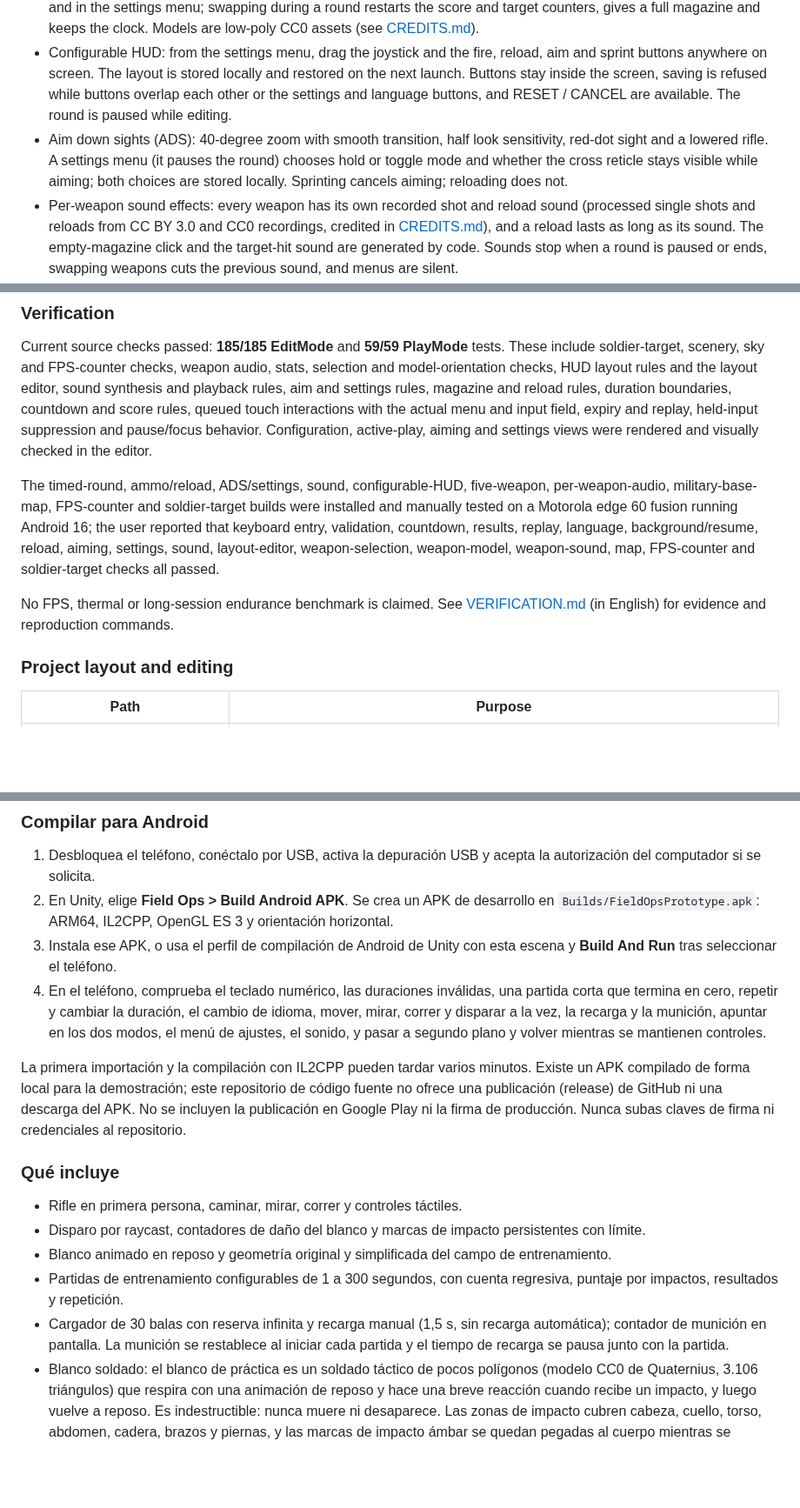
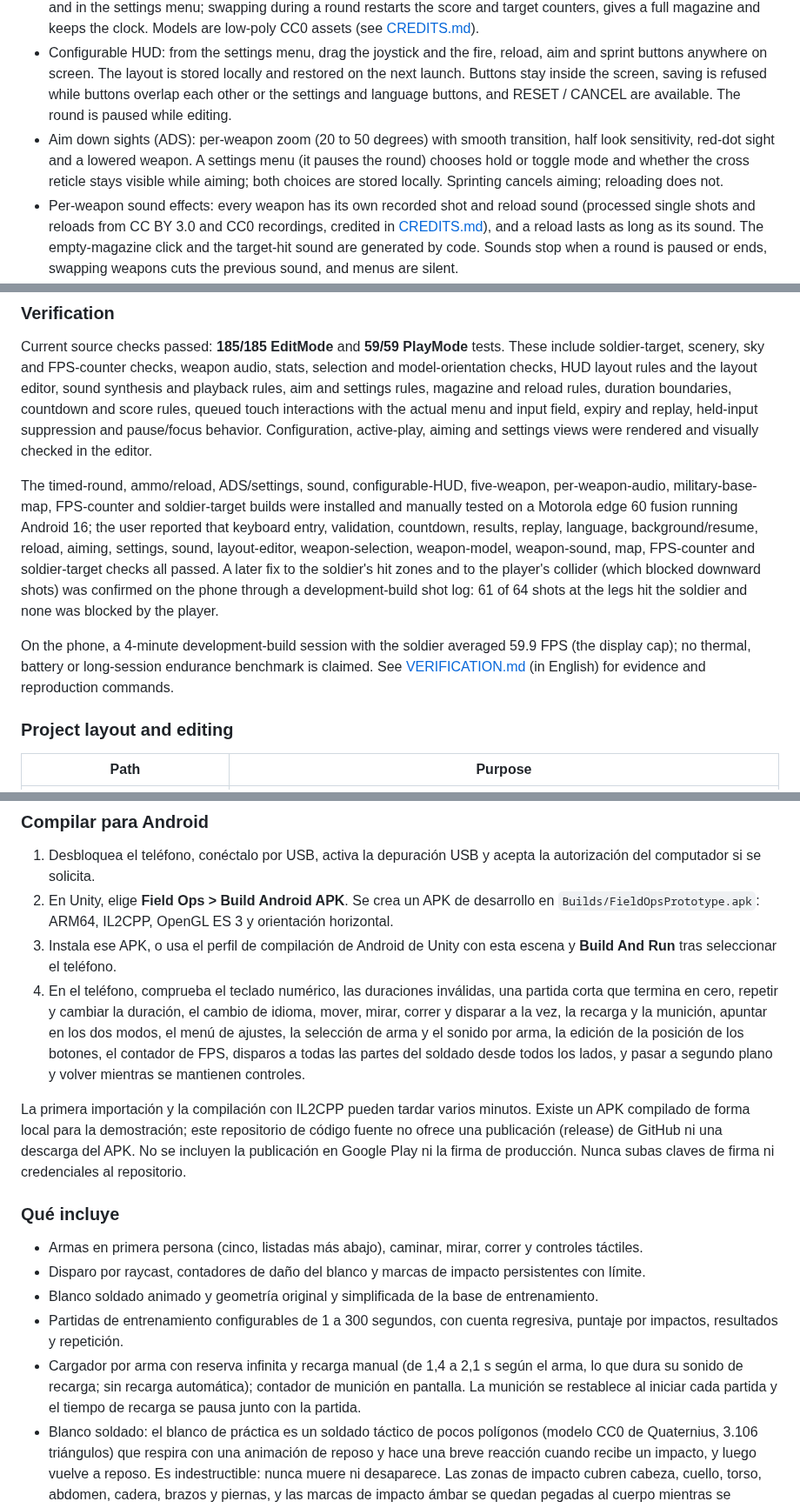
Before and after one commit to FedeJGM/field-ops-prototype, a Markdown page: README.md, 3 parts joined by grey strips. Shown at 87% size. GitHub-like rendering; blank space fills up the shorter version.

```diff
--- a/README.md
+++ b/README.md
@@ -68,7 +68,7 @@ The first import and IL2CPP build can take several minutes. A compiled APK exist
 - On-screen FPS counter (top center, green from 50 FPS, yellow from 30, red below). It is on by default; the settings menu has a switch to hide or show it, and the choice is stored locally. In development builds the game also logs frame-time statistics every 10 seconds for `adb logcat`.
 - Five selectable weapons with generic names: pistol, assault rifle, sub-machine gun, shotgun and sniper rifle. Each has its own magazine size, fire rate, damage, range, recoil and aiming zoom (the shotgun fires 8 pellets and scores one point per shot that hits). The choice is stored locally and can be changed in the pre-round menu, on the results screen and in the settings menu; swapping during a round restarts the score and target counters, gives a full magazine and keeps the clock. Models are low-poly CC0 assets (see [CREDITS.md](CREDITS.md)).
 - Configurable HUD: from the settings menu, drag the joystick and the fire, reload, aim and sprint buttons anywhere on screen. The layout is stored locally and restored on the next launch. Buttons stay inside the screen, saving is refused while buttons overlap each other or the settings and language buttons, and RESET / CANCEL are available. The round is paused while editing.
-- Aim down sights (ADS): 40-degree zoom with smooth transition, half look sensitivity, red-dot sight and a lowered rifle. A settings menu (it pauses the round) chooses hold or toggle mode and whether the cross reticle stays visible while aiming; both choices are stored locally. Sprinting cancels aiming; reloading does not.
+- Aim down sights (ADS): per-weapon zoom (20 to 50 degrees) with smooth transition, half look sensitivity, red-dot sight and a lowered weapon. A settings menu (it pauses the round) chooses hold or toggle mode and whether the cross reticle stays visible while aiming; both choices are stored locally. Sprinting cancels aiming; reloading does not.
 - Per-weapon sound effects: every weapon has its own recorded shot and reload sound (processed single shots and reloads from CC BY 3.0 and CC0 recordings, credited in [CREDITS.md](CREDITS.md)), and a reload lasts as long as its sound. The empty-magazine click and the target-hit sound are generated by code. Sounds stop when a round is paused or ends, swapping weapons cuts the previous sound, and menus are silent.
 - English and Spanish buttons and messages.
 
@@ -78,9 +78,9 @@ The first import and IL2CPP build can take several minutes. A compiled APK exist
 
 Current source checks passed: **185/185 EditMode** and **59/59 PlayMode** tests. These include soldier-target, scenery, sky and FPS-counter checks, weapon audio, stats, selection and model-orientation checks, HUD layout rules and the layout editor, sound synthesis and playback rules, aim and settings rules, magazine and reload rules, duration boundaries, countdown and score rules, queued touch interactions with the actual menu and input field, expiry and replay, held-input suppression and pause/focus behavior. Configuration, active-play, aiming and settings views were rendered and visually checked in the editor.
 
-The timed-round, ammo/reload, ADS/settings, sound, configurable-HUD, five-weapon, per-weapon-audio, military-base-map, FPS-counter and soldier-target builds were installed and manually tested on a Motorola edge 60 fusion running Android 16; the user reported that keyboard entry, validation, countdown, results, replay, language, background/resume, reload, aiming, settings, sound, layout-editor, weapon-selection, weapon-model, weapon-sound, map, FPS-counter and soldier-target checks all passed.
+The timed-round, ammo/reload, ADS/settings, sound, configurable-HUD, five-weapon, per-weapon-audio, military-base-map, FPS-counter and soldier-target builds were installed and manually tested on a Motorola edge 60 fusion running Android 16; the user reported that keyboard entry, validation, countdown, results, replay, language, background/resume, reload, aiming, settings, sound, layout-editor, weapon-selection, weapon-model, weapon-sound, map, FPS-counter and soldier-target checks all passed. A later fix to the soldier's hit zones and to the player's collider (which blocked downward shots) was confirmed on the phone through a development-build shot log: 61 of 64 shots at the legs hit the soldier and none was blocked by the player.
 
-No FPS, thermal or long-session endurance benchmark is claimed. See [VERIFICATION.md](VERIFICATION.md) (in English) for evidence and reproduction commands.
+On the phone, a 4-minute development-build session with the soldier averaged 59.9 FPS (the display cap); no thermal, battery or long-session endurance benchmark is claimed. See [VERIFICATION.md](VERIFICATION.md) (in English) for evidence and reproduction commands.
 
 ### Project layout and editing
 
@@ -155,17 +155,17 @@ Los menús de configuración y de resultados bloquean el movimiento, la mirada,
 1. Desbloquea el teléfono, conéctalo por USB, activa la depuración USB y acepta la autorización del computador si se solicita.
 2. En Unity, elige **Field Ops > Build Android APK**. Se crea un APK de desarrollo en `Builds/FieldOpsPrototype.apk`: ARM64, IL2CPP, OpenGL ES 3 y orientación horizontal.
 3. Instala ese APK, o usa el perfil de compilación de Android de Unity con esta escena y **Build And Run** tras seleccionar el teléfono.
-4. En el teléfono, comprueba el teclado numérico, las duraciones inválidas, una partida corta que termina en cero, repetir y cambiar la duración, el cambio de idioma, mover, mirar, correr y disparar a la vez, la recarga y la munición, apuntar en los dos modos, el menú de ajustes, el sonido, y pasar a segundo plano y volver mientras se mantienen controles.
+4. En el teléfono, comprueba el teclado numérico, las duraciones inválidas, una partida corta que termina en cero, repetir y cambiar la duración, el cambio de idioma, mover, mirar, correr y disparar a la vez, la recarga y la munición, apuntar en los dos modos, el menú de ajustes, la selección de arma y el sonido por arma, la edición de la posición de los botones, el contador de FPS, disparos a todas las partes del soldado desde todos los lados, y pasar a segundo plano y volver mientras se mantienen controles.
 
 La primera importación y la compilación con IL2CPP pueden tardar varios minutos. Existe un APK compilado de forma local para la demostración; este repositorio de código fuente no ofrece una publicación (release) de GitHub ni una descarga del APK. No se incluyen la publicación en Google Play ni la firma de producción. Nunca subas claves de firma ni credenciales al repositorio.
 
 ### Qué incluye
 
-- Rifle en primera persona, caminar, mirar, correr y controles táctiles.
+- Armas en primera persona (cinco, listadas más abajo), caminar, mirar, correr y controles táctiles.
 - Disparo por raycast, contadores de daño del blanco y marcas de impacto persistentes con límite.
-- Blanco animado en reposo y geometría original y simplificada del campo de entrenamiento.
+- Blanco soldado animado y geometría original y simplificada de la base de entrenamiento.
 - Partidas de entrenamiento configurables de 1 a 300 segundos, con cuenta regresiva, puntaje por impactos, resultados y repetición.
-- Cargador de 30 balas con reserva infinita y recarga manual (1,5 s, sin recarga automática); contador de munición en pantalla. La munición se restablece al iniciar cada partida y el tiempo de recarga se pausa junto con la partida.
+- Cargador por arma con reserva infinita y recarga manual (de 1,4 a 2,1 s según el arma, lo que dura su sonido de recarga; sin recarga automática); contador de munición en pantalla. La munición se restablece al iniciar cada partida y el tiempo de recarga se pausa junto con la partida.
 - Blanco soldado: el blanco de práctica es un soldado táctico de pocos polígonos (modelo CC0 de Quaternius, 3.106 triángulos) que respira con una animación de reposo y hace una breve reacción cuando recibe un impacto, y luego vuelve a reposo. Es indestructible: nunca muere ni desaparece. Las zonas de impacto cubren cabeza, cuello, torso, abdomen, cadera, brazos y piernas, y las marcas de impacto ámbar se quedan pegadas al cuerpo mientras se mueve. El modelo no sostiene ningún arma.
 - Mapa de base militar de entrenamiento: cielo nublado de campo abierto con una línea de árboles al fondo, carril de tiro de asfalto agrietado, suelo de tierra seca, contenedores a ambos lados, muros de sacos de arena, barreras de concreto, una torre de vigilancia, un hangar abierto, barriles, neumáticos y cajas de suministros. Todo está hecho con formas simples y texturas CC0 (Poly Haven), liviano para el teléfono, y el carril de tiro queda despejado. Es una base original inspirada en un campo de entrenamiento militar, no una copia del mapa de ningún juego comercial.
 - Contador de FPS en pantalla (arriba al centro; verde desde 50 FPS, amarillo desde 30 y rojo por debajo). Viene activo por defecto; el menú de ajustes tiene un interruptor para ocultarlo o mostrarlo y la elección se guarda localmente. En las compilaciones de desarrollo el juego también registra estadísticas de tiempo de cuadro cada 10 segundos para `adb logcat`.
```
Also changed, not shown: other parts of README.md (+16 -16 lines), docs/images/android-gameplay.jpg (added), docs/images/android-preview.png (deleted).
